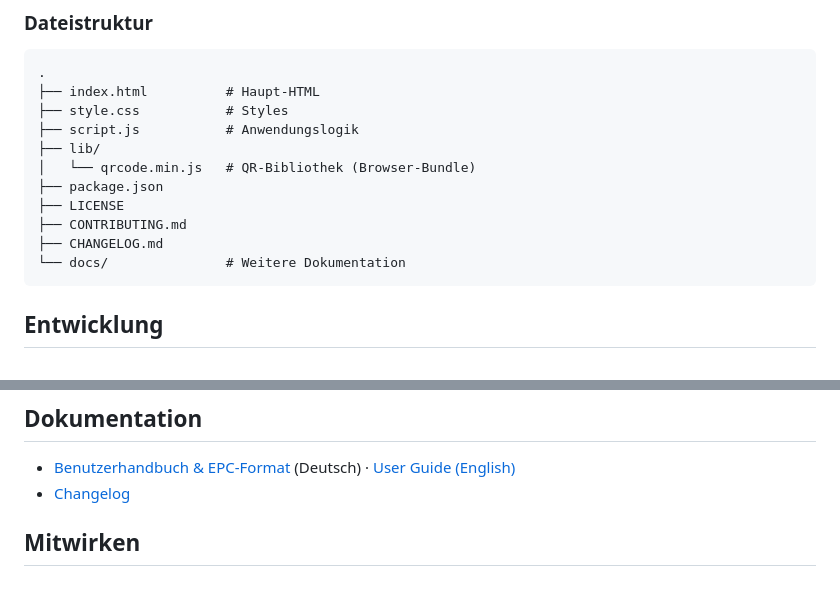
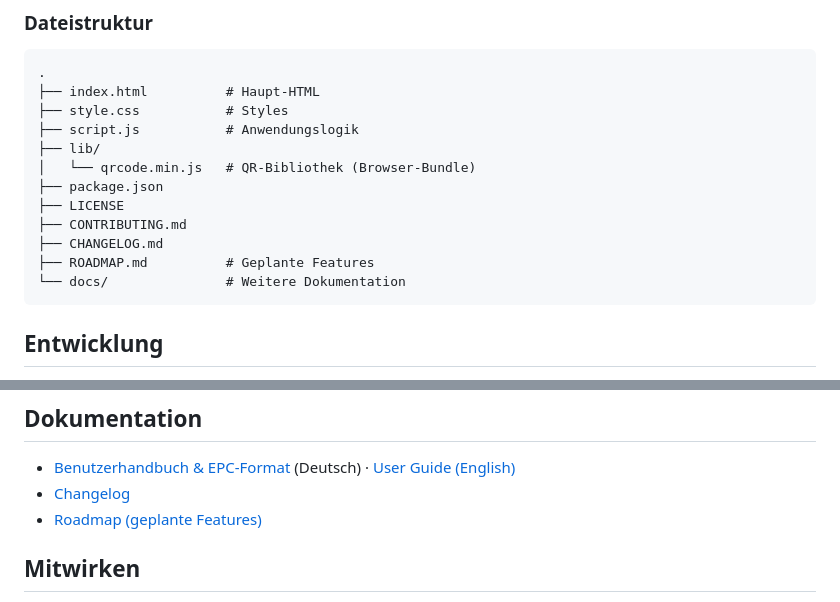
Before and after one commit to markusstoll/E-Basar, a Markdown page: README.de.md, 2 parts joined by grey strips. GitHub-like rendering.

Commit message:
Add roadmap

````diff
--- a/README.de.md
+++ b/README.de.md
@@ -83,6 +83,7 @@ Für die normale Nutzung ist kein Build-Schritt nötig. Für die Entwicklung (z.
 ├── LICENSE
 ├── CONTRIBUTING.md
 ├── CHANGELOG.md
+├── ROADMAP.md          # Geplante Features
 └── docs/               # Weitere Dokumentation
 ```
 
@@ -98,6 +99,7 @@ Für die normale Nutzung ist kein Build-Schritt nötig. Für die Entwicklung (z.
 
 - [Benutzerhandbuch & EPC-Format](docs/USER_GUIDE.de.md) (Deutsch) · [User Guide (English)](docs/USER_GUIDE.md)
 - [Changelog](CHANGELOG.md)
+- [Roadmap (geplante Features)](ROADMAP.md)
 
 ## Mitwirken
 
````
Also changed, not shown: README.md (+2 -0 lines), ROADMAP.md (added, +27 -0 lines).
